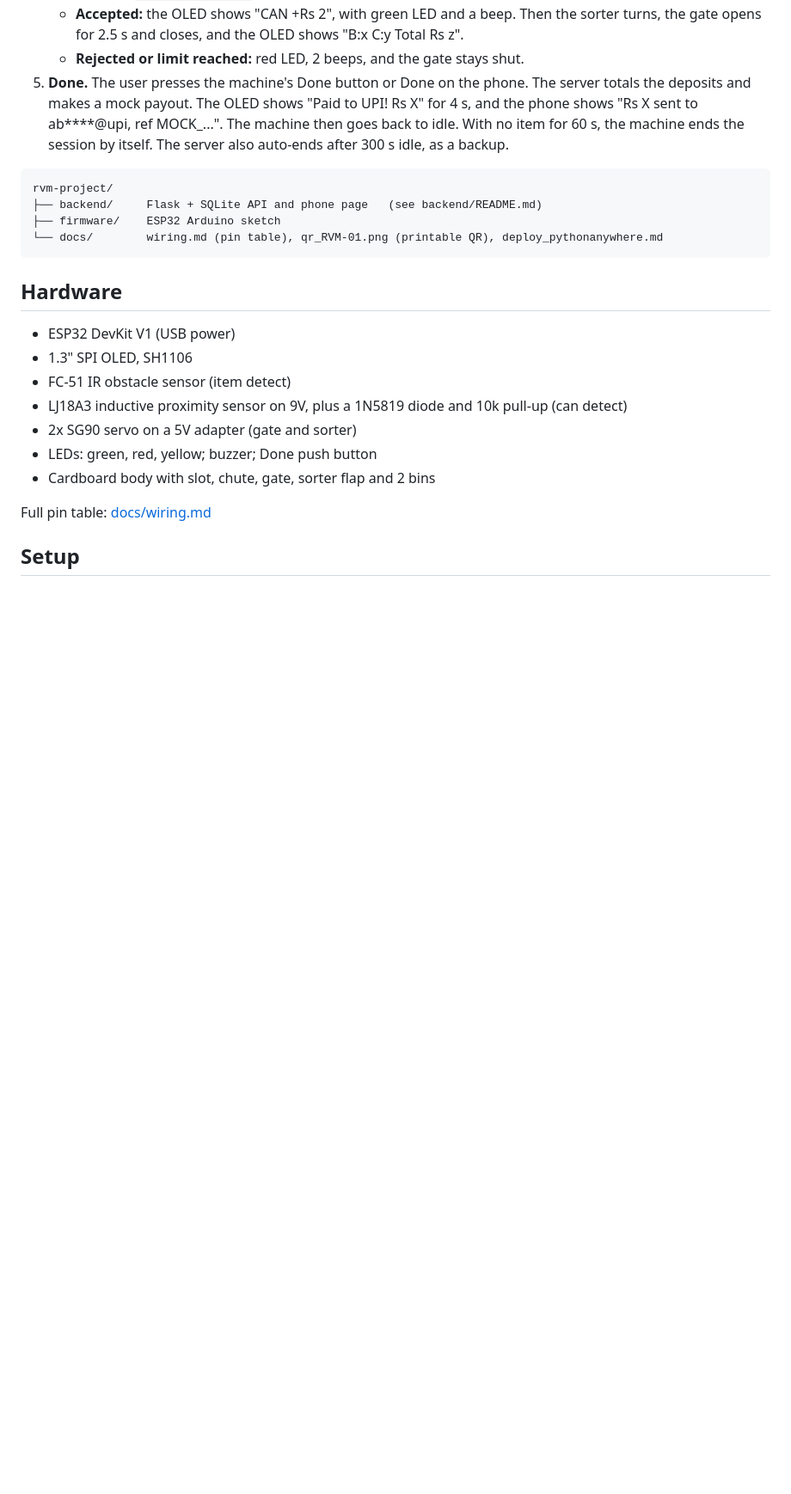
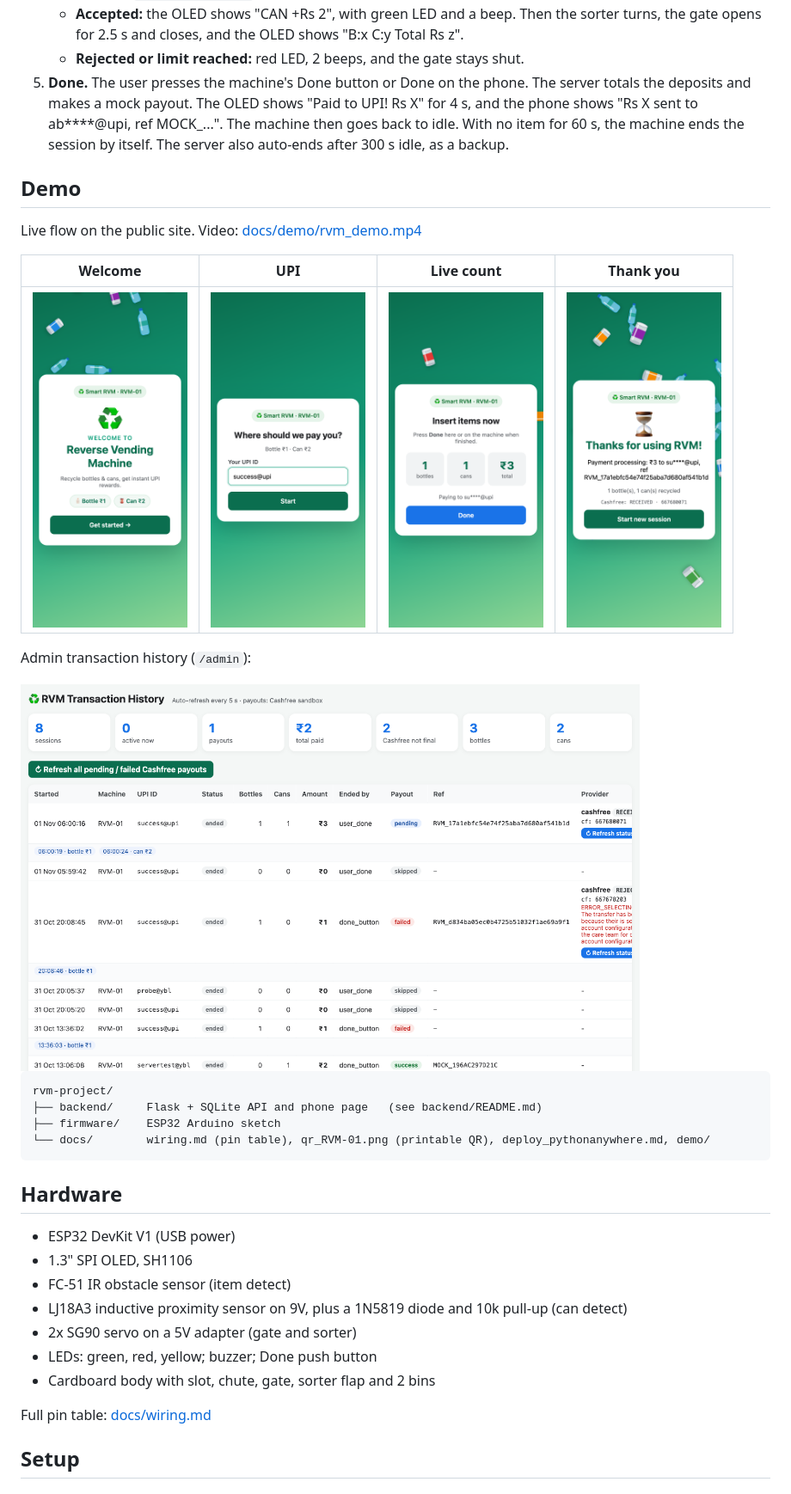
Before and after one commit to Vivekadile/RVm, a Markdown page: README.md, the part around the change. Shown at 86% size. Drawn GitHub-style; pictures changed too: docs/demo/1_welcome.png (added), docs/demo/2_upi.png (added), docs/demo/4_can.png (added); blank space fills up the shorter version.

Commit message:
Add demo video and screenshots to docs, show them in README
Co-Authored-By: Claude Opus 5.5 <noreply@anthropic.com>

````diff
--- a/README.md
+++ b/README.md
@@ -12,11 +12,23 @@ College demo of a breadboard reverse vending machine. The user drops a plastic b
    - **Rejected or limit reached:** red LED, 2 beeps, and the gate stays shut.
 5. **Done.** The user presses the machine's Done button or Done on the phone. The server totals the deposits and makes a mock payout. The OLED shows "Paid to UPI! Rs X" for 4 s, and the phone shows "Rs X sent to ab\*\*\*\*@upi, ref MOCK_...". The machine then goes back to idle. With no item for 60 s, the machine ends the session by itself. The server also auto-ends after 300 s idle, as a backup.
 
+## Demo
+
+Live flow on the public site. Video: [docs/demo/rvm_demo.mp4](docs/demo/rvm_demo.mp4)
+
+| Welcome | UPI | Live count | Thank you |
+|---|---|---|---|
+| <img src="docs/demo/1_welcome.png" width="180"> | <img src="docs/demo/2_upi.png" width="180"> | <img src="docs/demo/4_can.png" width="180"> | <img src="docs/demo/5_thanks.png" width="180"> |
+
+Admin transaction history (`/admin`):
+
+<img src="docs/demo/6_admin.png" width="720">
+
 ```
 rvm-project/
 ├── backend/     Flask + SQLite API and phone page   (see backend/README.md)
 ├── firmware/    ESP32 Arduino sketch
-└── docs/        wiring.md (pin table), qr_RVM-01.png (printable QR), deploy_pythonanywhere.md
+└── docs/        wiring.md (pin table), qr_RVM-01.png (printable QR), deploy_pythonanywhere.md, demo/
 ```
 
 ## Hardware
````
Also changed, not shown: docs/demo/3_bottle.png (added), 1 other file.
